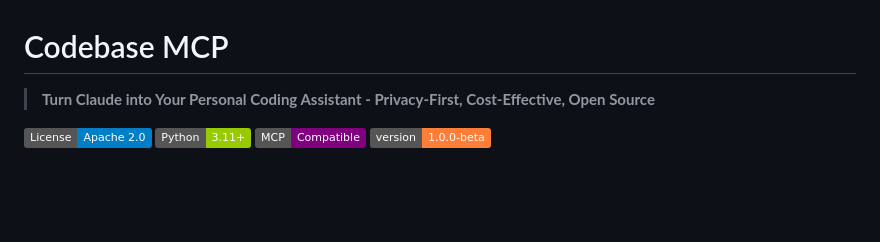
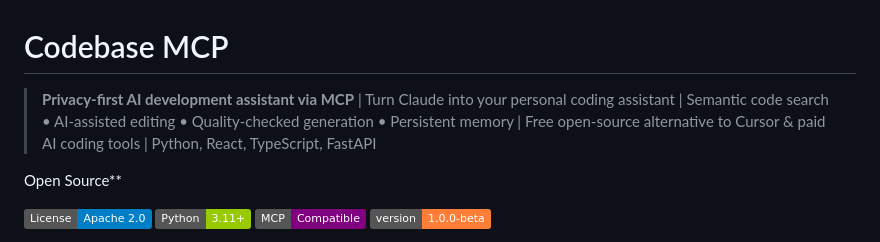
Before and after one commit to danyQe/codebase-mcp, a Markdown page: README.md, the part around the change. GitHub-like rendering; badges without logos; blank space fills up the shorter version.

```diff
--- a/README.md
+++ b/README.md
@@ -1,6 +1,8 @@
 # Codebase MCP
 
-> **Turn Claude into Your Personal Coding Assistant - Privacy-First, Cost-Effective, Open Source**
+> **Privacy-first AI development assistant via MCP** | Turn Claude into your personal coding assistant | Semantic code search • AI-assisted editing • Quality-checked generation • Persistent memory | Free open-source alternative to Cursor & paid AI coding tools | Python, React, TypeScript, FastAPI
+
+Open Source**
 
 [![License](https://img.shields.io/badge/License-Apache%202.0-blue.svg)](LICENSE)
 [![Python](https://img.shields.io/badge/Python-3.11+-green.svg)](https://www.python.org/downloads/)
```
